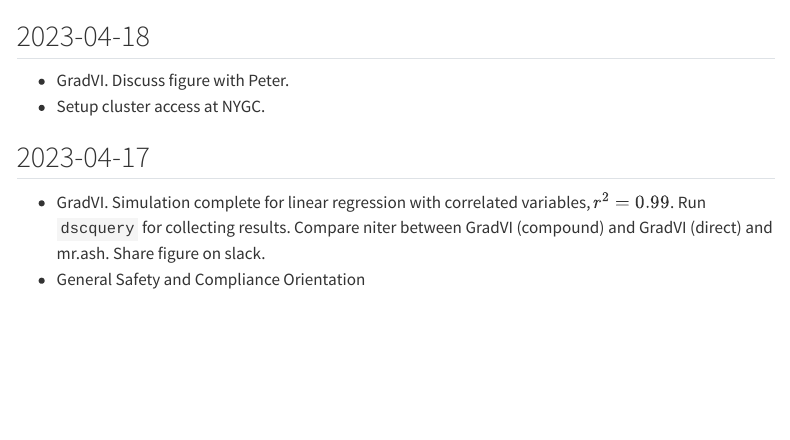
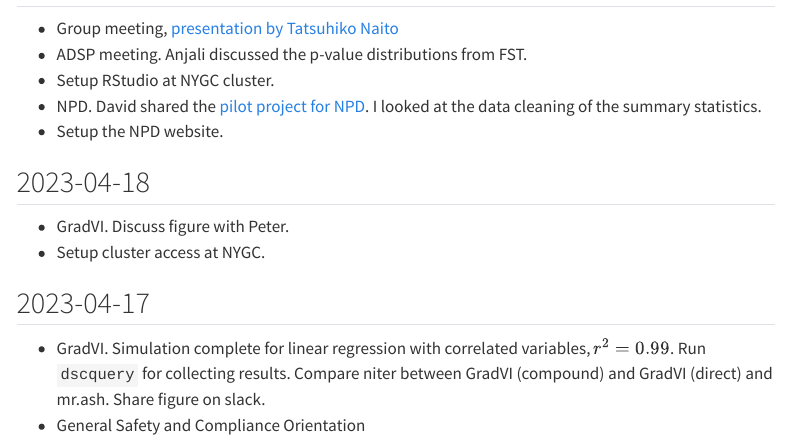
Before and after one commit to banskt/nygc-notes, a Quarto document (journal/2023-04.qmd): the page in a window 1100 px wide, from 70 px down before the commit and from 120 px down after it. Rendered offline with R 4.5, knitr and Pandoc in place of Quarto, with nearby package versions; menus at the side of the page are left out.

Commit message:
Update daily job

```diff
--- a/journal/2023-04.qmd
+++ b/journal/2023-04.qmd
@@ -1,6 +1,15 @@
 ---
 title: 2023, April
 ---
+
+## 2023-04-19
+
+  - Group meeting, [presentation by Tatsuhiko Naito](../listen/group-meeting/2023-04-19-tatsuhiko-naito.qmd)
+  - ADSP meeting. Anjali discussed the p-value distributions from FST.
+  - Setup RStudio at NYGC cluster.
+  - NPD. David shared the [pilot project for NPD](https://github.com/daklab/npd_sumstats).
+  I looked at the data cleaning of the summary statistics.
+  - Setup the NPD website.
 
 ## 2023-04-18
 
```
